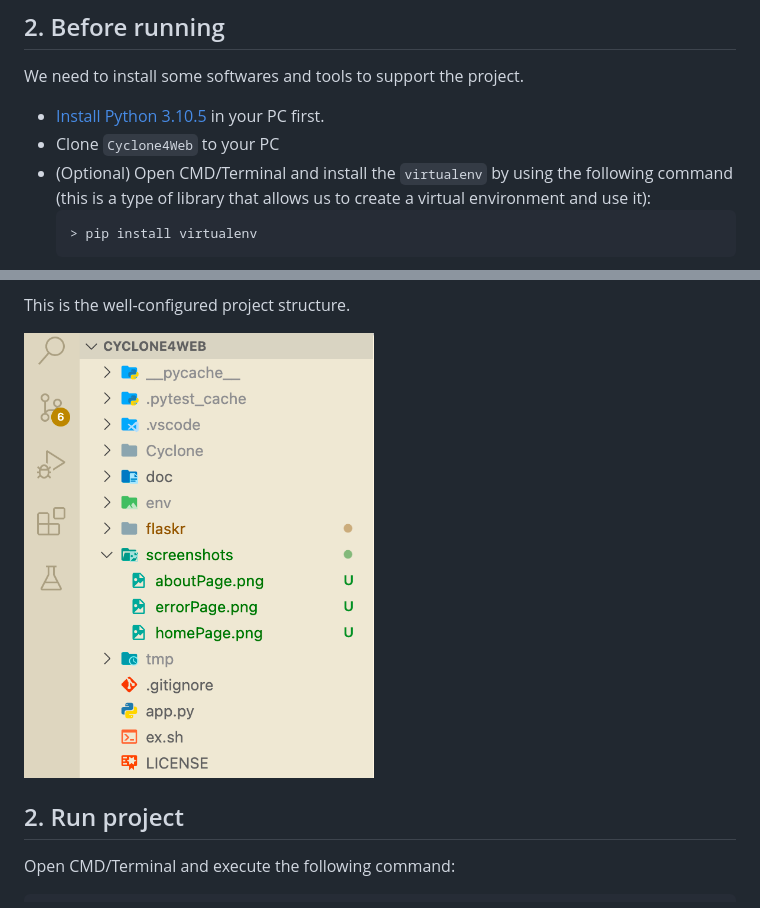
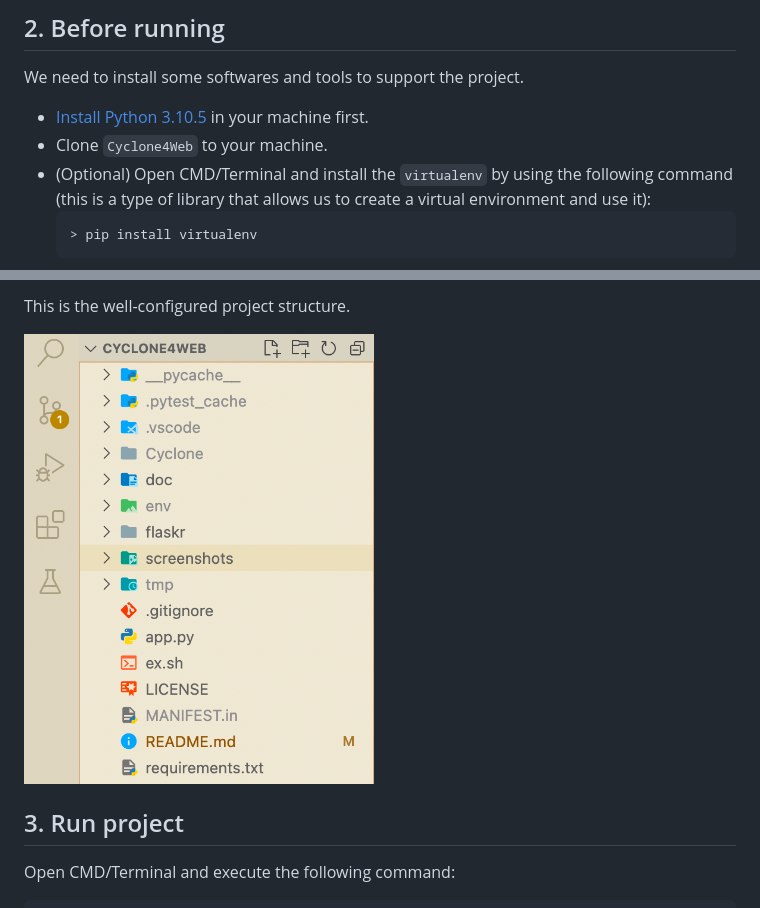
Before and after one commit to freestyletime/Cyclone4Web, a Markdown page: README.md, 2 parts joined by grey strips. Rendered like a GitHub page; pictures changed too: screenshots/projectStructure.png.

````diff
--- a/README.md
+++ b/README.md
@@ -7,8 +7,8 @@ The whole project adopts `Flask` framework, this is a micro web framework writte
 
 ## 2. Before running
 We need to install some softwares and tools to support the project.
-* [Install Python 3.10.5](https://www.python.org/downloads/release/python-3105/) in your PC first.
-* Clone `Cyclone4Web` to your PC
+* [Install Python 3.10.5](https://www.python.org/downloads/release/python-3105/) in your machine first.
+* Clone `Cyclone4Web` to your machine.
 * (Optional) Open CMD/Terminal and install the `virtualenv` by using the following command (this is a type of library that allows us to create a virtual environment and use it):
     ```
     > pip install virtualenv
@@ -28,7 +28,7 @@ We need to install some softwares and tools to support the project.
 This is the well-configured project structure.
 <div><img alt="project structure" src='screenshots/projectStructure.png' width=350></div>
 
-## 2. Run project
+## 3. Run project
 Open CMD/Terminal and execute the following command:
 ```
 (env) > python3 app.py
````
Also changed, not shown: other parts of README.md (+57 -16 lines), 2 other files.
